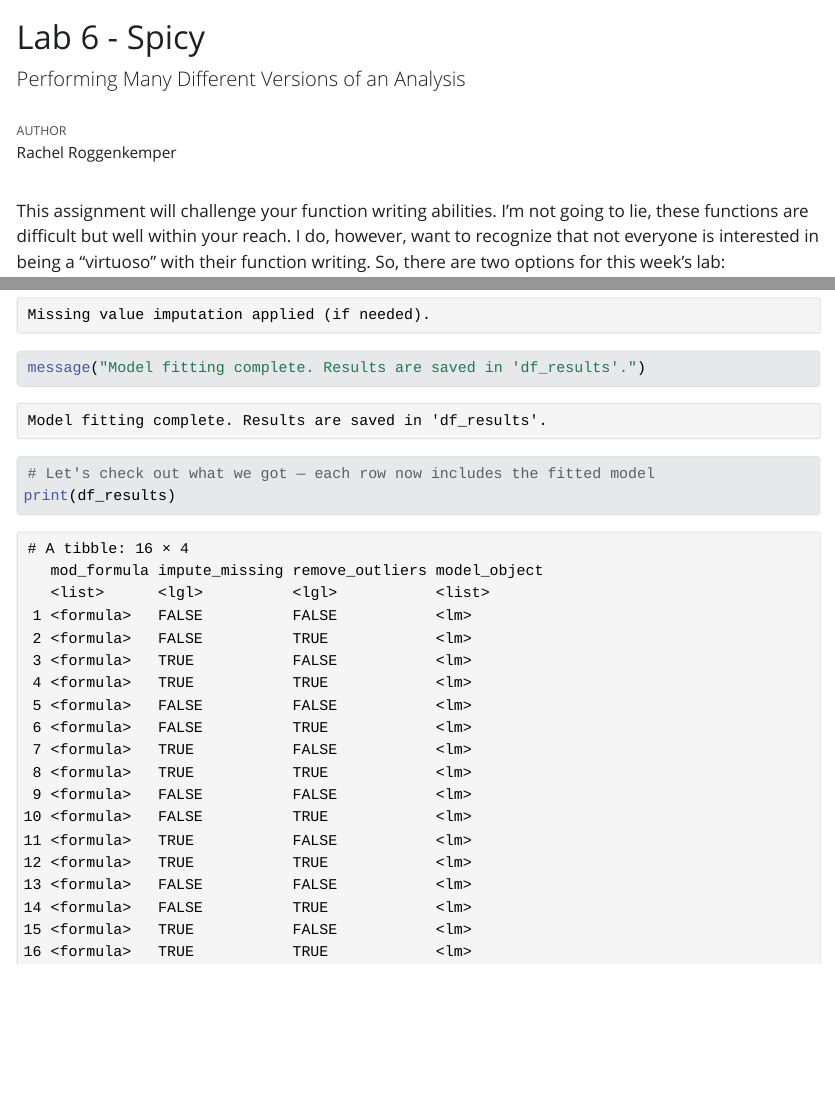
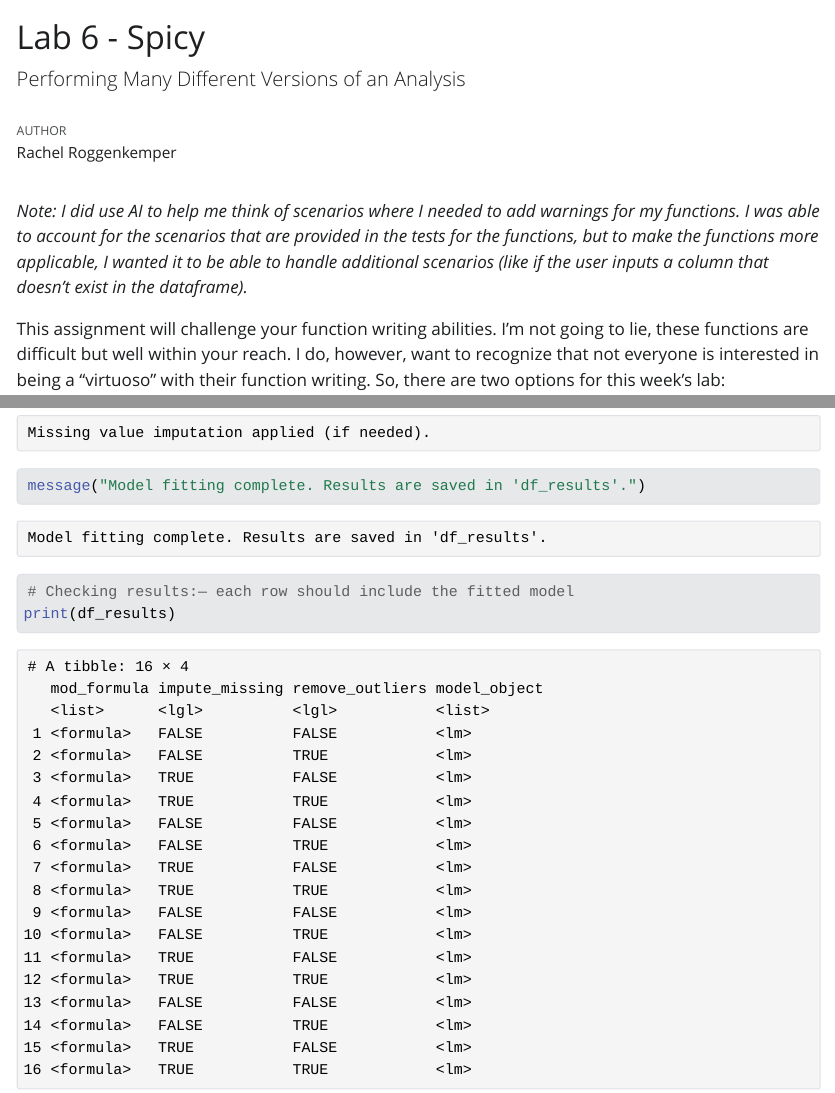
Before and after one commit to rroggenk/lab-6, a Quarto document (lab-6.qmd): the page in a window 1100 px wide, from its top, and a second part further down, joined at a grey line. The pictures show the output file lab-6.html that the author committed with the source, opened offline; Quarto's library style sheets are replaced by a plain one without menus; long lines of code are wrapped.

Commit message:
added more comments

````diff
--- a/lab-6.qmd
+++ b/lab-6.qmd
@@ -4,6 +4,8 @@ subtitle: "Performing Many Different Versions of an Analysis"
 author: "Rachel Roggenkemper"
 editor: source
 ---
+
+*Note: I did use AI to help me think of scenarios where I needed to add warnings for my functions. I was able to account for the scenarios that are provided in the tests for the functions, but to make the functions more applicable, I wanted it to be able to handle additional scenarios (like if the user inputs a column that doesn't exist in the dataframe).*
 
 This assignment will challenge your function writing abilities. I'm not going to lie, these functions are difficult but well within your reach. I do, however, want to recognize that not everyone is interested in being a "virtuoso" with their function writing. So, there are two options for this week's lab:
 
@@ -472,6 +477,6 @@ df_results <- df_arg_combos %>%
 
 message("Model fitting complete. Results are saved in 'df_results'.")
 
-# Let's check out what we got — each row now includes the fitted model
+# Checking results:— each row should include the fitted model
 print(df_results)
 ```
````
Also changed, not shown: lab-6.html, lab-6.qmd (3 more changed lines).
